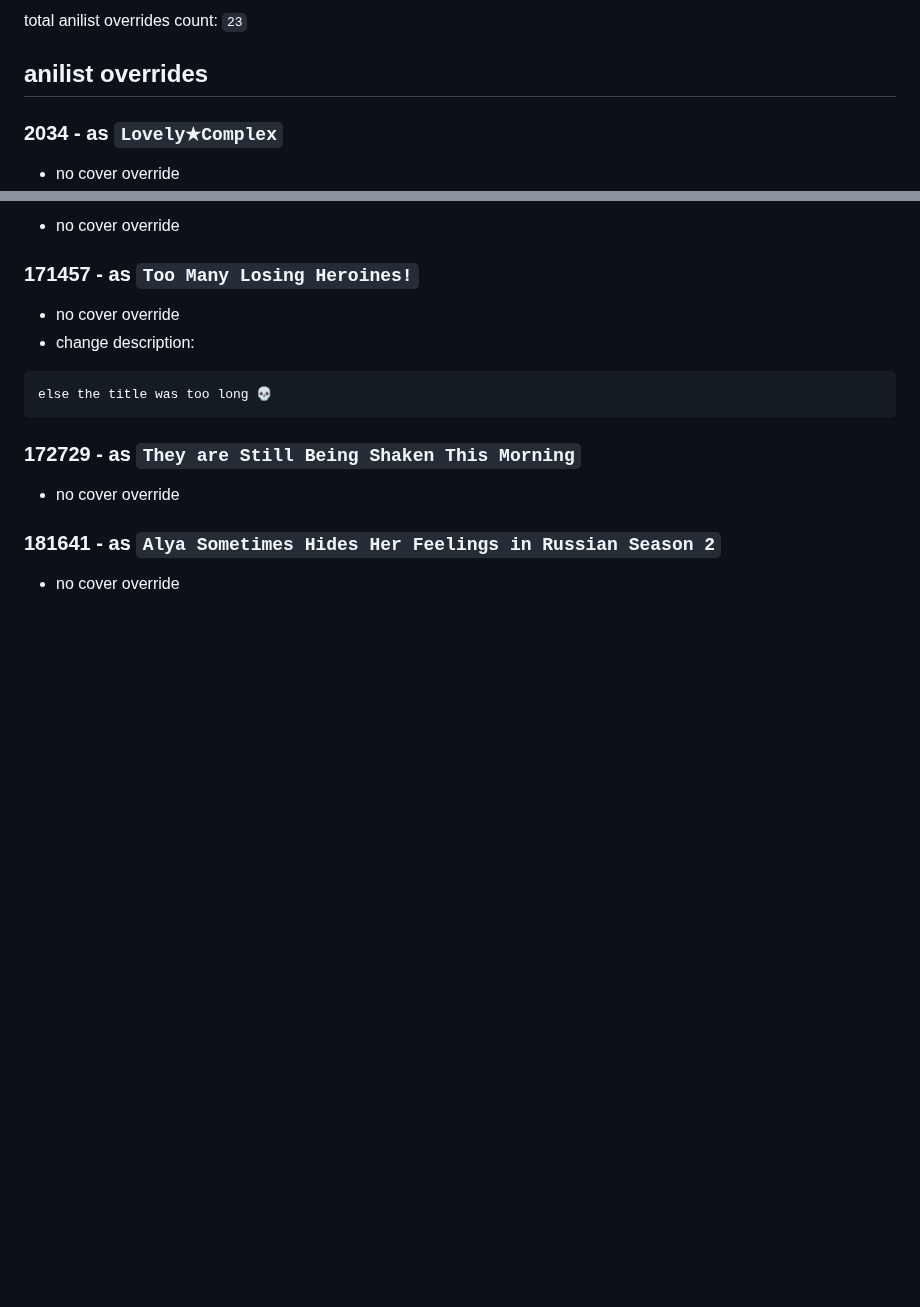
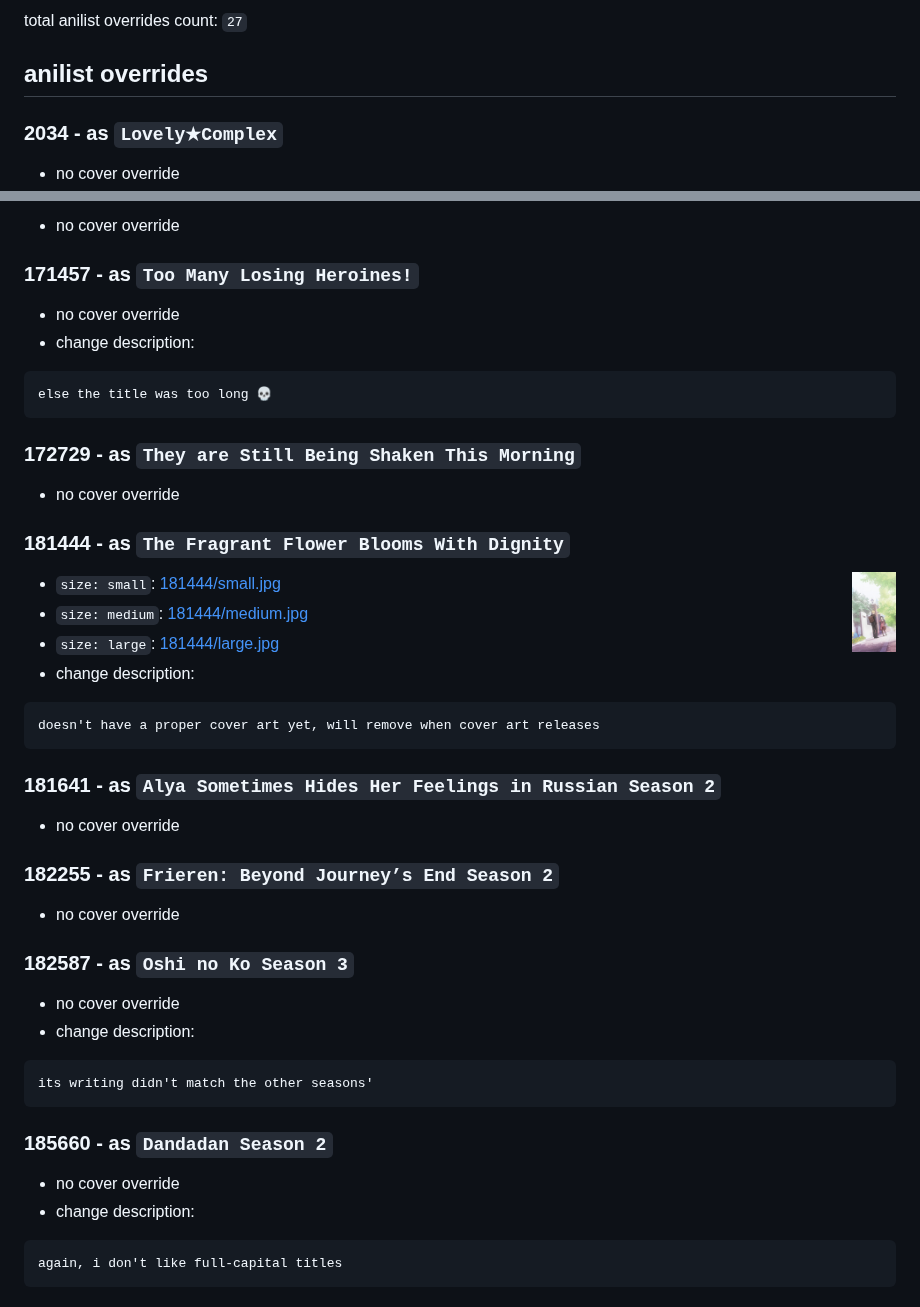
Before and after one commit to apix0n/daiku-alternatives, a Markdown page: readme.md, 2 parts joined by grey strips. Drawn GitHub-style; pictures changed too: 181444/small.jpg (added); blank space fills up the shorter version.

Commit message:
[deploy] updated images e3f68e731424b659d3b9b4733f583ae7a137f9ba

````diff
--- a/readme.md
+++ b/readme.md
@@ -4,5 +4,5 @@ last updated at: `January 05, 2025 14:38 UTC`
 
-total anilist overrides count: `23`
+total anilist overrides count: `27`
 
 ## anilist overrides
 
@@ -157,6 +157,38 @@ else the title was too long 💀
 
 * no cover override
 
+### 181444 - as `The Fragrant Flower Blooms With Dignity`
+
+<img align="right" src="181444/small.jpg" height="80px">
+
+* `size: small`: [181444/small.jpg](181444/small.jpg)
+* `size: medium`: [181444/medium.jpg](181444/medium.jpg)
+* `size: large`: [181444/large.jpg](181444/large.jpg)
+* change description:
+```
+doesn't have a proper cover art yet, will remove when cover art releases
+```
+
 ### 181641 - as `Alya Sometimes Hides Her Feelings in Russian Season 2`
 
 * no cover override
+
+### 182255 - as `Frieren: Beyond Journey’s End Season 2`
+
+* no cover override
+
+### 182587 - as `Oshi no Ko Season 3`
+
+* no cover override
+* change description:
+```
+its writing didn't match the other seasons'
+```
+
+### 185660 - as `Dandadan Season 2`
+
+* no cover override
+* change description:
+```
+again, i don't like full-capital titles
+```
````
Also changed, not shown: other parts of readme.md (+1 -1 lines), 181444/large.jpg (added), 181444/medium.jpg (added), 1 other file.
